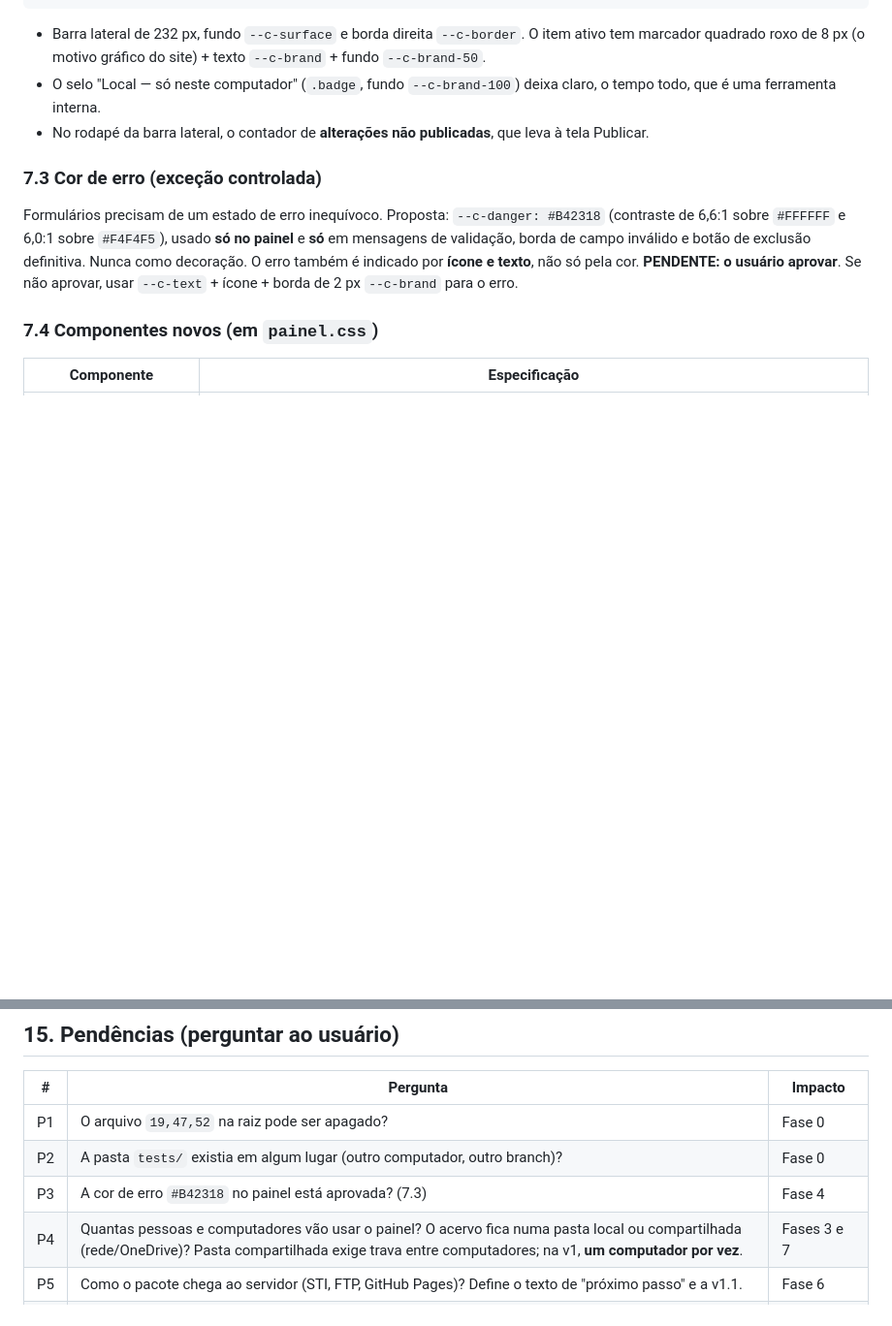
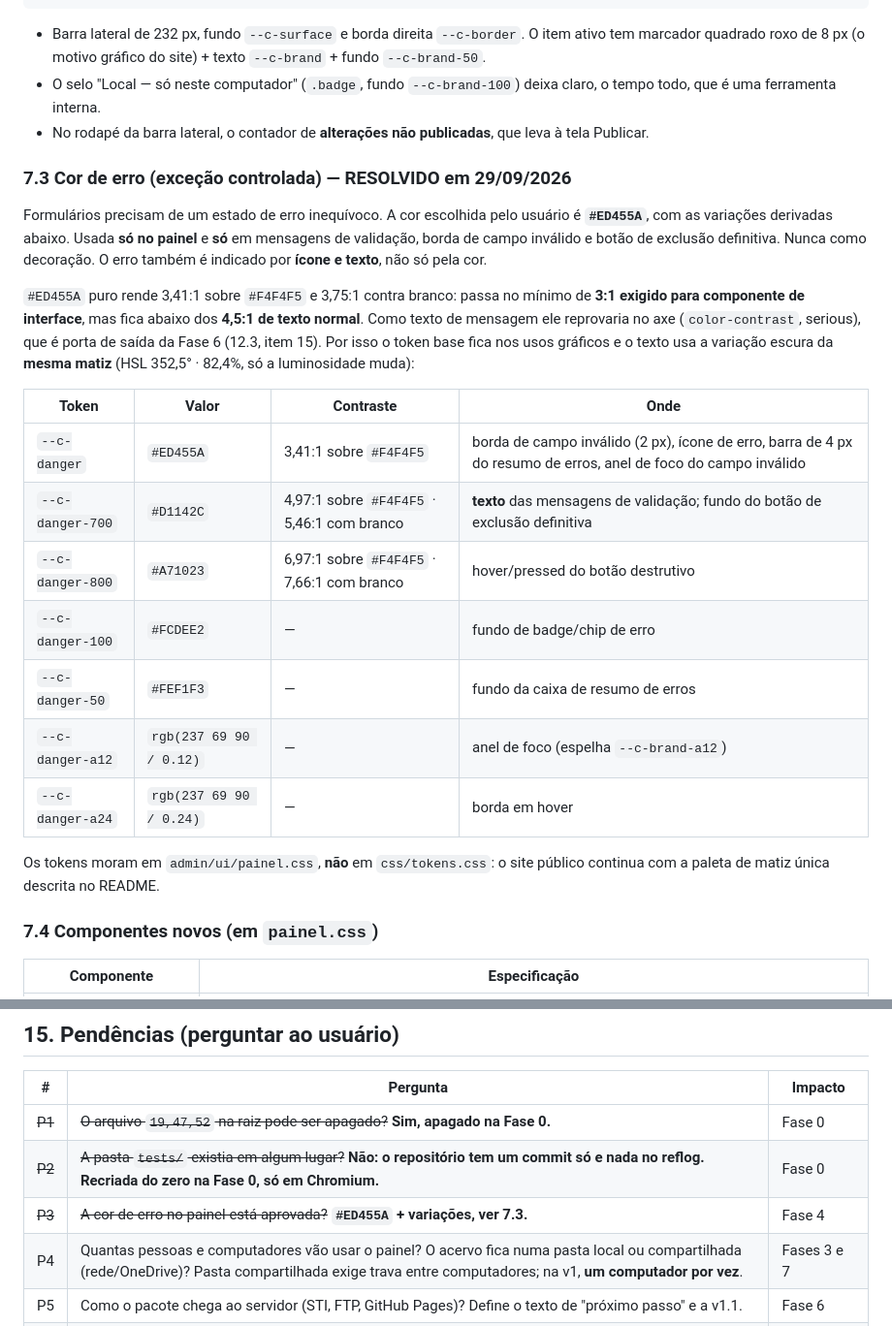
Before and after one commit to LemosSilveira/VitrineTecnologica_UFC, a Markdown page: PRD-painel-local-vitrine.md, 2 parts joined by grey strips. Shown at 97% size. GitHub-like rendering; blank space fills up the shorter version.

Commit message:
docs: fixar a cor de erro do painel em #ED455A e variacoes (P3)
Escolha do usuario. #ED455A puro rende 3,41:1 sobre o fundo #F4F4F5 e
3,75:1 contra branco: passa no minimo de 3:1 de componente de interface,
mas fica abaixo dos 4,5:1 de texto normal. Como texto de mensagem de
validacao ele reprovaria no axe (color-contrast, serious), que e porta de
saida da Fase 6.

Entao o token base fica nos usos graficos -- borda de campo invalido, icone,
barra do resumo de erros, anel de foco -- e o texto usa #D1142C, a mesma
matiz (352,5deg) e a mesma saturacao, so mais escura: 4,97:1. O botao
destrutivo usa #D1142C com hover #A71023.

Os tokens vao para admin/ui/painel.css, nao para css/tokens.css: o site
publico continua com a paleta de matiz unica descrita no README.

Marca P1, P2 e P3 como resolvidas na secao 15.

Co-Authored-By: Claude Opus 5 (1M context) <noreply@anthropic.com>

```diff
--- a/PRD-painel-local-vitrine.md
+++ b/PRD-painel-local-vitrine.md
@@ -440,8 +440,22 @@ RedirectMatch 404 \.(py|md|json|log|spec|ps1|bat)$
 - O selo "Local — só neste computador" (`.badge`, fundo `--c-brand-100`) deixa claro, o tempo todo, que é uma ferramenta interna.
 - No rodapé da barra lateral, o contador de **alterações não publicadas**, que leva à tela Publicar.
 
-### 7.3 Cor de erro (exceção controlada)
-Formulários precisam de um estado de erro inequívoco. Proposta: `--c-danger: #B42318` (contraste de 6,6:1 sobre `#FFFFFF` e 6,0:1 sobre `#F4F4F5`), usado **só no painel** e **só** em mensagens de validação, borda de campo inválido e botão de exclusão definitiva. Nunca como decoração. O erro também é indicado por **ícone e texto**, não só pela cor. **PENDENTE: o usuário aprovar**. Se não aprovar, usar `--c-text` + ícone + borda de 2 px `--c-brand` para o erro.
+### 7.3 Cor de erro (exceção controlada) — **RESOLVIDO em 29/09/2026**
+Formulários precisam de um estado de erro inequívoco. A cor escolhida pelo usuário é **`#ED455A`**, com as variações derivadas abaixo. Usada **só no painel** e **só** em mensagens de validação, borda de campo inválido e botão de exclusão definitiva. Nunca como decoração. O erro também é indicado por **ícone e texto**, não só pela cor.
+
+`#ED455A` puro rende 3,41:1 sobre `#F4F4F5` e 3,75:1 contra branco: passa no mínimo de **3:1 exigido para componente de interface**, mas fica abaixo dos **4,5:1 de texto normal**. Como texto de mensagem ele reprovaria no axe (`color-contrast`, serious), que é porta de saída da Fase 6 (12.3, item 15). Por isso o token base fica nos usos gráficos e o texto usa a variação escura da **mesma matiz** (HSL 352,5° · 82,4%, só a luminosidade muda):
+
+| Token | Valor | Contraste | Onde |
+|---|---|---|---|
+| `--c-danger` | `#ED455A` | 3,41:1 sobre `#F4F4F5` | borda de campo inválido (2 px), ícone de erro, barra de 4 px do resumo de erros, anel de foco do campo inválido |
+| `--c-danger-700` | `#D1142C` | 4,97:1 sobre `#F4F4F5` · 5,46:1 com branco | **texto** das mensagens de validação; fundo do botão de exclusão definitiva |
+| `--c-danger-800` | `#A71023` | 6,97:1 sobre `#F4F4F5` · 7,66:1 com branco | hover/pressed do botão destrutivo |
+| `--c-danger-100` | `#FCDEE2` | — | fundo de badge/chip de erro |
+| `--c-danger-50` | `#FEF1F3` | — | fundo da caixa de resumo de erros |
+| `--c-danger-a12` | `rgb(237 69 90 / 0.12)` | — | anel de foco (espelha `--c-brand-a12`) |
+| `--c-danger-a24` | `rgb(237 69 90 / 0.24)` | — | borda em hover |
+
+Os tokens moram em `admin/ui/painel.css`, **não** em `css/tokens.css`: o site público continua com a paleta de matiz única descrita no README.
 
 ### 7.4 Componentes novos (em `painel.css`)
 | Componente | Especificação |
@@ -749,9 +763,9 @@ Em cada fase: commits pequenos, com a mensagem explicando o **porquê**, sem mis
 
 | # | Pergunta | Impacto |
 |---|---|---|
-| P1 | O arquivo `19,47,52` na raiz pode ser apagado? | Fase 0 |
-| P2 | A pasta `tests/` existia em algum lugar (outro computador, outro branch)? | Fase 0 |
-| P3 | A cor de erro `#B42318` no painel está aprovada? (7.3) | Fase 4 |
+| ~~P1~~ | ~~O arquivo `19,47,52` na raiz pode ser apagado?~~ **Sim, apagado na Fase 0.** | Fase 0 |
+| ~~P2~~ | ~~A pasta `tests/` existia em algum lugar?~~ **Não: o repositório tem um commit só e nada no reflog. Recriada do zero na Fase 0, só em Chromium.** | Fase 0 |
+| ~~P3~~ | ~~A cor de erro no painel está aprovada?~~ **`#ED455A` + variações, ver 7.3.** | Fase 4 |
 | P4 | Quantas pessoas e computadores vão usar o painel? O acervo fica numa pasta local ou compartilhada (rede/OneDrive)? Pasta compartilhada exige trava entre computadores; na v1, **um computador por vez**. | Fases 3 e 7 |
 | P5 | Como o pacote chega ao servidor (STI, FTP, GitHub Pages)? Define o texto de "próximo passo" e a v1.1. | Fase 6 |
 | P6 | A UFC ou a STI tem certificado de assinatura de código? | Fase 7 |
```
